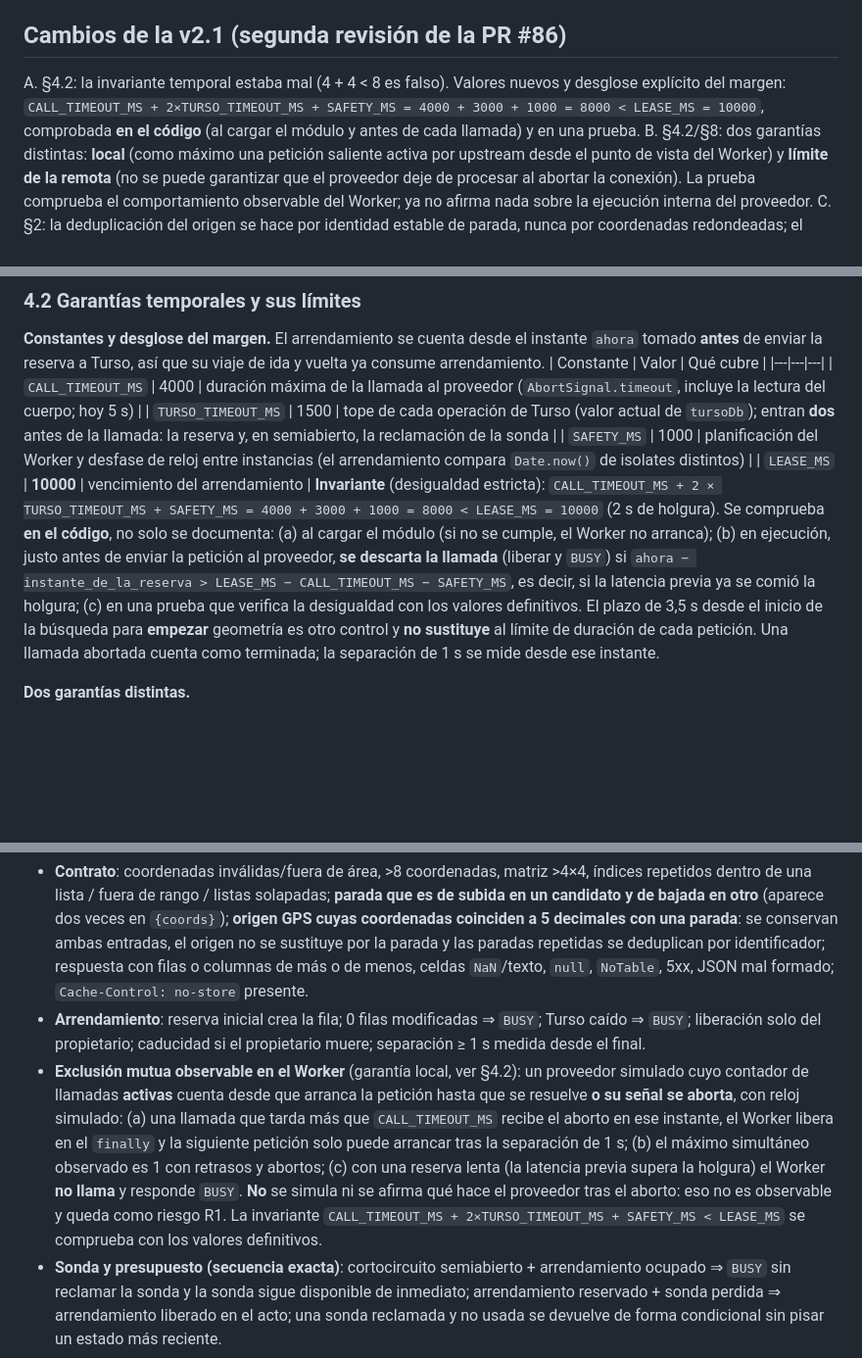
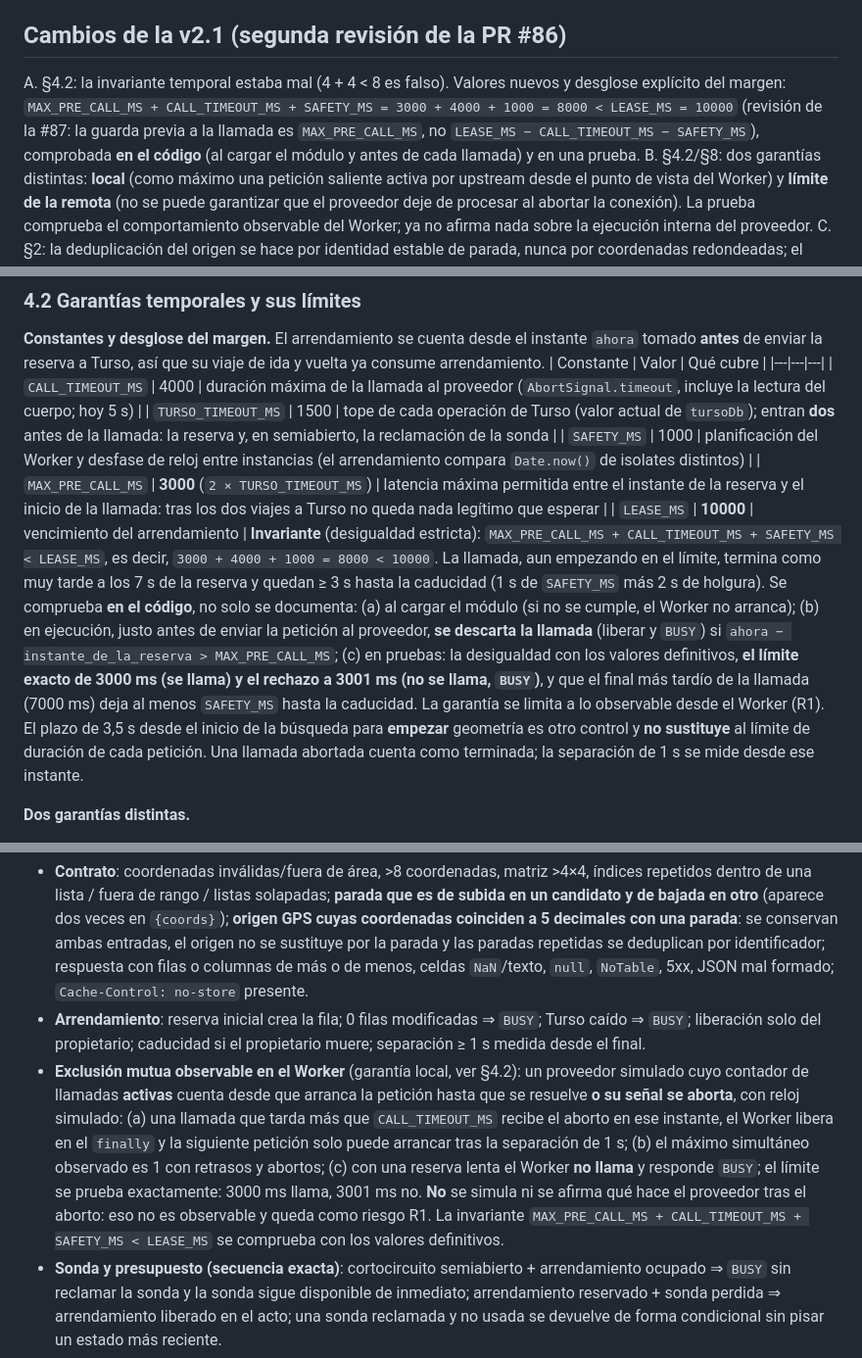
Before and after one commit to valentinlineiro/cadiz-walk-or-bus, a Markdown page: docs/F2-routing-budget-design.md, 3 parts joined by grey strips. Shown at 98% size. Rendered like a GitHub page; blank space fills up the shorter version.

Commit message:
docs: F2 design §4.2 - pre-call guard is MAX_PRE_CALL_MS (3 s); boundary tests and local guarantee
Co-Authored-By: Claude Sonnet 5.5 <noreply@anthropic.com>
Claude-Session: https://claude.ai/code/session_01EWPPJ3M937Rar3ccjbHiMs

```diff
--- a/docs/F2-routing-budget-design.md
+++ b/docs/F2-routing-budget-design.md
@@ -3,7 +3,7 @@
 Estado: **v2.1, tras la segunda revisión**. Diseño únicamente: sin código, sin configuración, sin datos y sin peticiones nuevas a los upstreams. **Implementación no autorizada.** Commit base: `3a51b52`. Fecha: 2026-10-19.
 
 ## Cambios de la v2.1 (segunda revisión de la PR #86)
-A. §4.2: la invariante temporal estaba mal (4 + 4 < 8 es falso). Valores nuevos y desglose explícito del margen: `CALL_TIMEOUT_MS + 2×TURSO_TIMEOUT_MS + SAFETY_MS = 4000 + 3000 + 1000 = 8000 < LEASE_MS = 10000`, comprobada **en el código** (al cargar el módulo y antes de cada llamada) y en una prueba.
+A. §4.2: la invariante temporal estaba mal (4 + 4 < 8 es falso). Valores nuevos y desglose explícito del margen: `MAX_PRE_CALL_MS + CALL_TIMEOUT_MS + SAFETY_MS = 3000 + 4000 + 1000 = 8000 < LEASE_MS = 10000` (revisión de la #87: la guarda previa a la llamada es `MAX_PRE_CALL_MS`, no `LEASE_MS − CALL_TIMEOUT_MS − SAFETY_MS`), comprobada **en el código** (al cargar el módulo y antes de cada llamada) y en una prueba.
 B. §4.2/§8: dos garantías distintas: **local** (como máximo una petición saliente activa por upstream desde el punto de vista del Worker) y **límite de la remota** (no se puede garantizar que el proveedor deje de procesar al abortar la conexión). La prueba comprueba el comportamiento observable del Worker; ya no afirma nada sobre la ejecución interna del proveedor.
 C. §2: la deduplicación del origen se hace por identidad estable de parada, nunca por coordenadas redondeadas; el origen GPS conserva su coordenada original.
 
@@ -72,8 +72,9 @@ Fila `lease:<upstream>`; `next_at` = instante hasta el que el upstream está res
 | `CALL_TIMEOUT_MS` | 4000 | duración máxima de la llamada al proveedor (`AbortSignal.timeout`, incluye la lectura del cuerpo; hoy 5 s) |
 | `TURSO_TIMEOUT_MS` | 1500 | tope de cada operación de Turso (valor actual de `tursoDb`); entran **dos** antes de la llamada: la reserva y, en semiabierto, la reclamación de la sonda |
 | `SAFETY_MS` | 1000 | planificación del Worker y desfase de reloj entre instancias (el arrendamiento compara `Date.now()` de isolates distintos) |
+| `MAX_PRE_CALL_MS` | **3000** (`2 × TURSO_TIMEOUT_MS`) | latencia máxima permitida entre el instante de la reserva y el inicio de la llamada: tras los dos viajes a Turso no queda nada legítimo que esperar |
 | `LEASE_MS` | **10000** | vencimiento del arrendamiento |
-**Invariante** (desigualdad estricta): `CALL_TIMEOUT_MS + 2 × TURSO_TIMEOUT_MS + SAFETY_MS = 4000 + 3000 + 1000 = 8000 < LEASE_MS = 10000` (2 s de holgura). Se comprueba **en el código**, no solo se documenta: (a) al cargar el módulo (si no se cumple, el Worker no arranca); (b) en ejecución, justo antes de enviar la petición al proveedor, **se descarta la llamada** (liberar y `BUSY`) si `ahora − instante_de_la_reserva > LEASE_MS − CALL_TIMEOUT_MS − SAFETY_MS`, es decir, si la latencia previa ya se comió la holgura; (c) en una prueba que verifica la desigualdad con los valores definitivos.
+**Invariante** (desigualdad estricta): `MAX_PRE_CALL_MS + CALL_TIMEOUT_MS + SAFETY_MS < LEASE_MS`, es decir, `3000 + 4000 + 1000 = 8000 < 10000`. La llamada, aun empezando en el límite, termina como muy tarde a los 7 s de la reserva y quedan ≥ 3 s hasta la caducidad (1 s de `SAFETY_MS` más 2 s de holgura). Se comprueba **en el código**, no solo se documenta: (a) al cargar el módulo (si no se cumple, el Worker no arranca); (b) en ejecución, justo antes de enviar la petición al proveedor, **se descarta la llamada** (liberar y `BUSY`) si `ahora − instante_de_la_reserva > MAX_PRE_CALL_MS`; (c) en pruebas: la desigualdad con los valores definitivos, **el límite exacto de 3000 ms (se llama) y el rechazo a 3001 ms (no se llama, `BUSY`)**, y que el final más tardío de la llamada (7000 ms) deja al menos `SAFETY_MS` hasta la caducidad. La garantía se limita a lo observable desde el Worker (R1).
 El plazo de 3,5 s desde el inicio de la búsqueda para **empezar** geometría es otro control y **no sustituye** al límite de duración de cada petición. Una llamada abortada cuenta como terminada; la separación de 1 s se mide desde ese instante.
 
 **Dos garantías distintas.**
@@ -125,7 +126,7 @@ Base teórica: ~0,2 s de latencia (2 muestras del 2026-10-19) + 1 s de separaci
 ## 8. Pruebas y despliegue
 - **Contrato**: coordenadas inválidas/fuera de área, >8 coordenadas, matriz >4×4, índices repetidos dentro de una lista / fuera de rango / listas solapadas; **parada que es de subida en un candidato y de bajada en otro** (aparece dos veces en `{coords}`); **origen GPS cuyas coordenadas coinciden a 5 decimales con una parada**: se conservan ambas entradas, el origen no se sustituye por la parada y las paradas repetidas se deduplican por identificador; respuesta con filas o columnas de más o de menos, celdas `NaN`/texto, `null`, `NoTable`, 5xx, JSON mal formado; `Cache-Control: no-store` presente.
 - **Arrendamiento**: reserva inicial crea la fila; 0 filas modificadas ⇒ `BUSY`; Turso caído ⇒ `BUSY`; liberación solo del propietario; caducidad si el propietario muere; separación ≥ 1 s medida desde el final.
-- **Exclusión mutua observable en el Worker** (garantía local, ver §4.2): un proveedor simulado cuyo contador de llamadas **activas** cuenta desde que arranca la petición hasta que se resuelve **o su señal se aborta**, con reloj simulado: (a) una llamada que tarda más que `CALL_TIMEOUT_MS` recibe el aborto en ese instante, el Worker libera en el `finally` y la siguiente petición solo puede arrancar tras la separación de 1 s; (b) el máximo simultáneo observado es 1 con retrasos y abortos; (c) con una reserva lenta (la latencia previa supera la holgura) el Worker **no llama** y responde `BUSY`. **No** se simula ni se afirma qué hace el proveedor tras el aborto: eso no es observable y queda como riesgo R1. La invariante `CALL_TIMEOUT_MS + 2×TURSO_TIMEOUT_MS + SAFETY_MS < LEASE_MS` se comprueba con los valores definitivos.
+- **Exclusión mutua observable en el Worker** (garantía local, ver §4.2): un proveedor simulado cuyo contador de llamadas **activas** cuenta desde que arranca la petición hasta que se resuelve **o su señal se aborta**, con reloj simulado: (a) una llamada que tarda más que `CALL_TIMEOUT_MS` recibe el aborto en ese instante, el Worker libera en el `finally` y la siguiente petición solo puede arrancar tras la separación de 1 s; (b) el máximo simultáneo observado es 1 con retrasos y abortos; (c) con una reserva lenta el Worker **no llama** y responde `BUSY`; el límite se prueba exactamente: 3000 ms llama, 3001 ms no. **No** se simula ni se afirma qué hace el proveedor tras el aborto: eso no es observable y queda como riesgo R1. La invariante `MAX_PRE_CALL_MS + CALL_TIMEOUT_MS + SAFETY_MS < LEASE_MS` se comprueba con los valores definitivos.
 - **Sonda y presupuesto (secuencia exacta)**: cortocircuito semiabierto + arrendamiento ocupado ⇒ `BUSY` sin reclamar la sonda y la sonda sigue disponible de inmediato; arrendamiento reservado + sonda perdida ⇒ arrendamiento liberado en el acto; una sonda reclamada y no usada se devuelve de forma condicional sin pisar un estado más reciente.
 - **Contención entre flujos** (chips, búsqueda, geometría, "dos instancias" con estado compartido): nunca 2 en vuelo, sin cola, el excedente recibe `BUSY`; los chips no se reintentan solos.
 - **Planificador**: pruebas unitarias con una `table` simulada que reproduce *por construcción* las mismas duraciones que las rutas simuladas; **demuestran la lógica, no la equivalencia real con el proveedor, que sigue pendiente** (§10). Geometría solo del elegido, degradaciones etiquetadas, chips ≤ 3 automáticos.
```
Also changed, not shown: other parts of docs/F2-routing-budget-design.md (+1 -1 lines).
